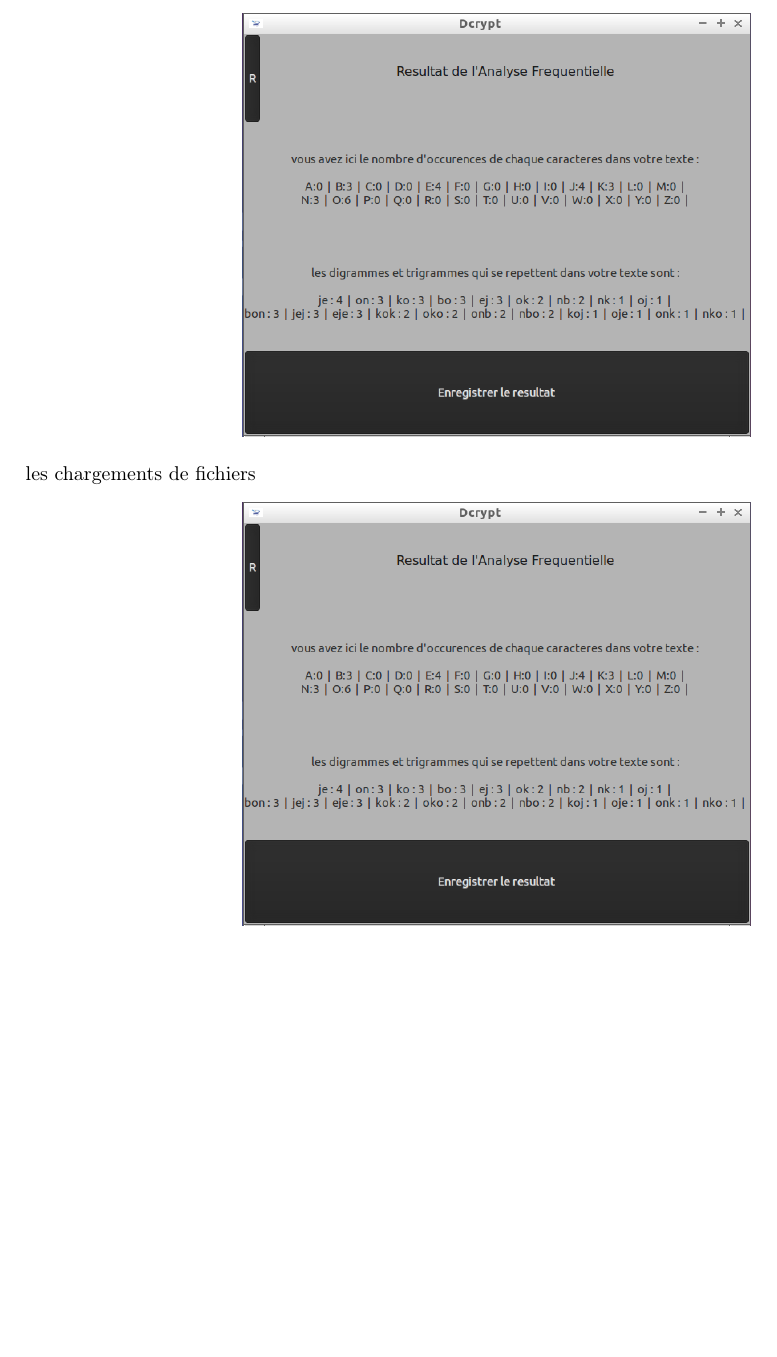
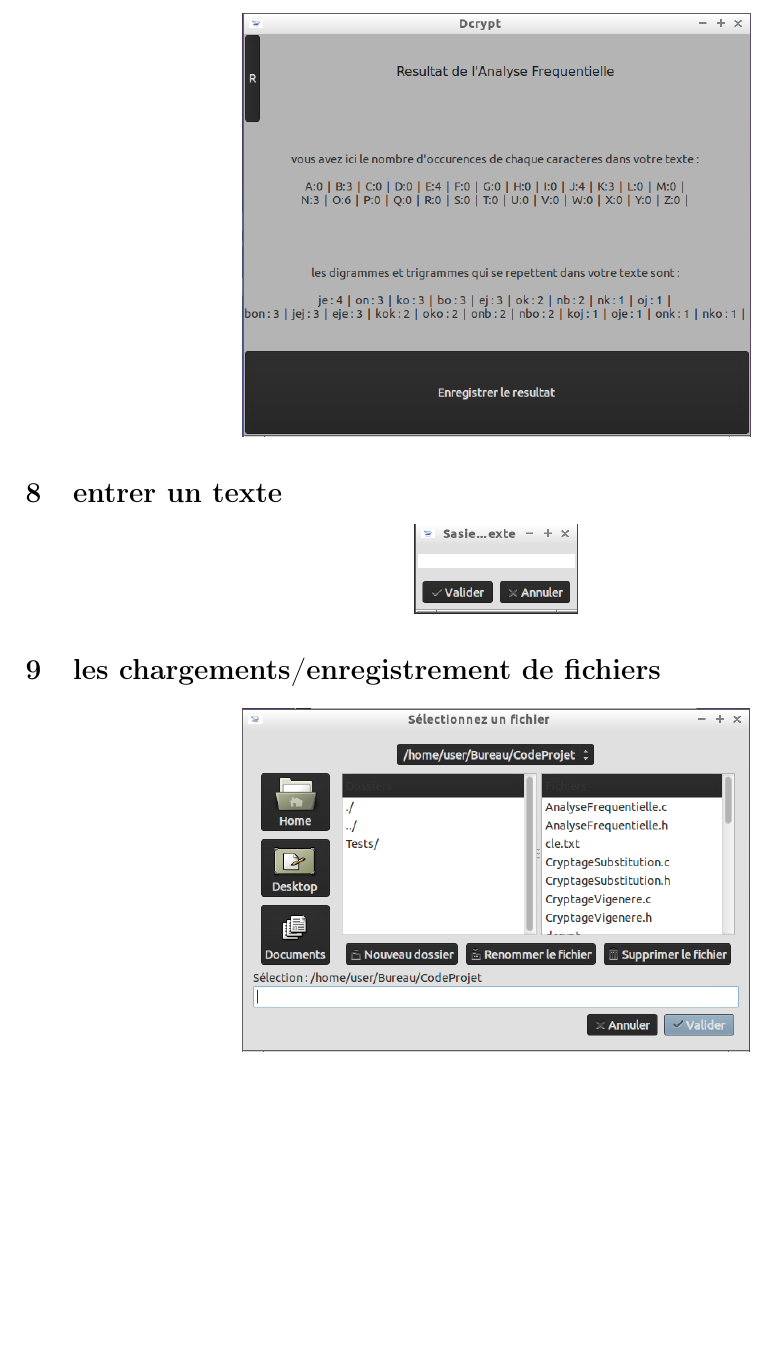
Before and after one commit to zakaria-zak/ManuelUtilisation, a LaTeX document (ManuelUtilisation.tex): part of page 10 of 10 before the commit and part of page 10 of 11 after it, cut at the place of the change, the shorter picture padded with empty space. Compiled offline with pdfLaTeX.

Commit message:
tout les screens

```diff
--- a/ManuelUtilisation.tex
+++ b/ManuelUtilisation.tex
@@ -137,6 +138,9 @@ cours de son usage.
 	\section{Menu Analyse Frequentielle}
 		\begin{center}\includegraphics[scale=0.4]{17.png}\end{center}
 		\begin{center}\includegraphics[scale=0.4]{18.png}\end{center}
-les chargements de fichiers
-		\begin{center}\includegraphics[scale=0.4]{18.png}\end{center}
+	\section{entrer un texte}
+		\begin{center}\includegraphics[scale=0.4]{21.png}\end{center}
+	\section{les chargements/enregistrement de fichiers}
+		\begin{center}\includegraphics[scale=0.4]{19.png}\end{center}
+		\begin{center}\includegraphics[scale=0.4]{20.png}\end{center}
 \end{document}
```
Also changed, not shown: 20.png (added), 21.png (added), 22.png (added), ManuelUtilisation.pdf, ManuelUtilisation.tex (1 more changed lines), 2 other files.
